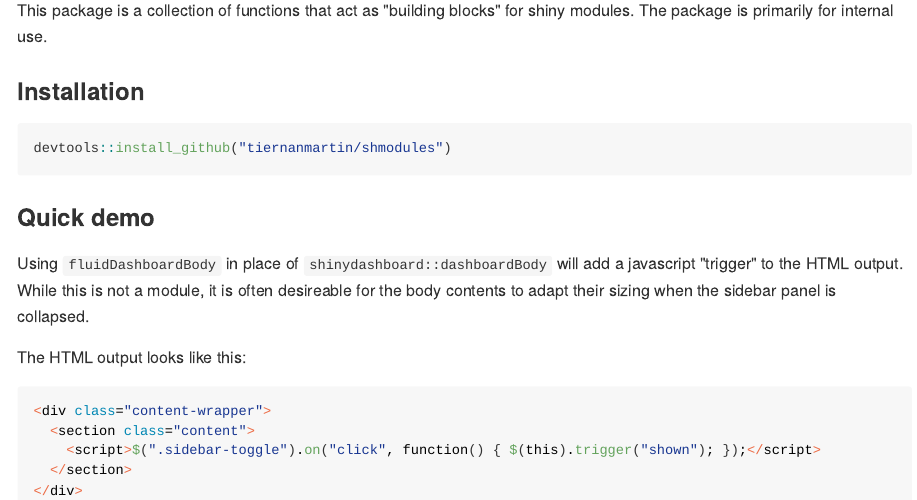
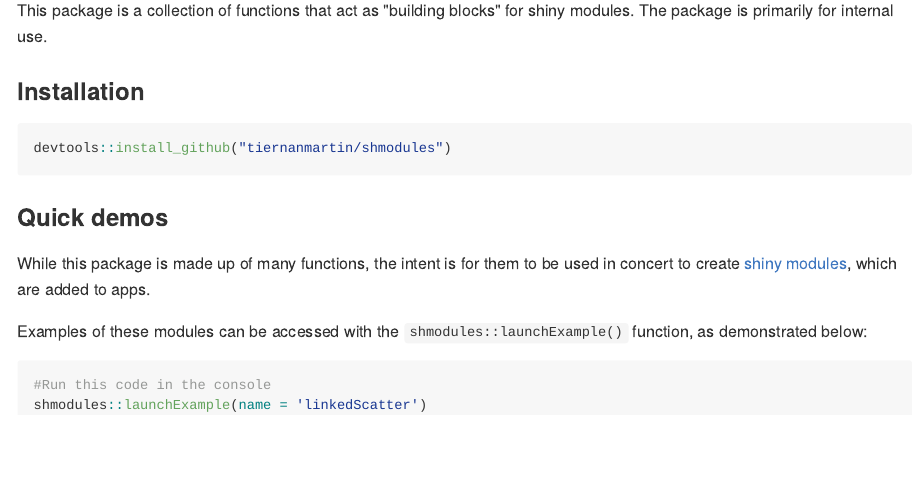
Before and after one commit to tiernanmartin/shmodules, an R Markdown document (README.Rmd): the page in a window 1100 px wide, from 110 px down. The pictures show the output file README.md that the author committed with the source, drawn offline in the style of GitHub.

Commit message:
Added example instructions to README

````diff
--- a/README.Rmd
+++ b/README.Rmd
@@ -23,16 +23,13 @@ This package is a collection of functions that act as "building blocks" for shin
 devtools::install_github("tiernanmartin/shmodules")
 ```
 
-### Quick demo
+### Quick demos
 
-Using `fluidDashboardBody` in place of `shinydashboard::dashboardBody` will add a javascript "trigger" to the HTML output. While this is not a module, it is often desireable for the body contents to adapt their sizing when the sidebar panel is collapsed.
+While this package is made up of many functions, the intent is for them to be used in concert to create [shiny modules](http://shiny.rstudio.com/articles/modules.html), which are added to apps.
 
-The HTML output looks like this:
+Examples of these modules can be accessed with the `shmodules::launchExample()` function, as demonstrated below:
 
-```{html}
-<div class="content-wrapper">
-  <section class="content">
-    <script>$(".sidebar-toggle").on("click", function() { $(this).trigger("shown"); });</script>
-  </section>
-</div>
+```{r, eval=FALSE}
+#Run this code in the console
+shmodules::launchExample(name = 'linkedScatter')
 ```
````
Also changed, not shown: README.md.
